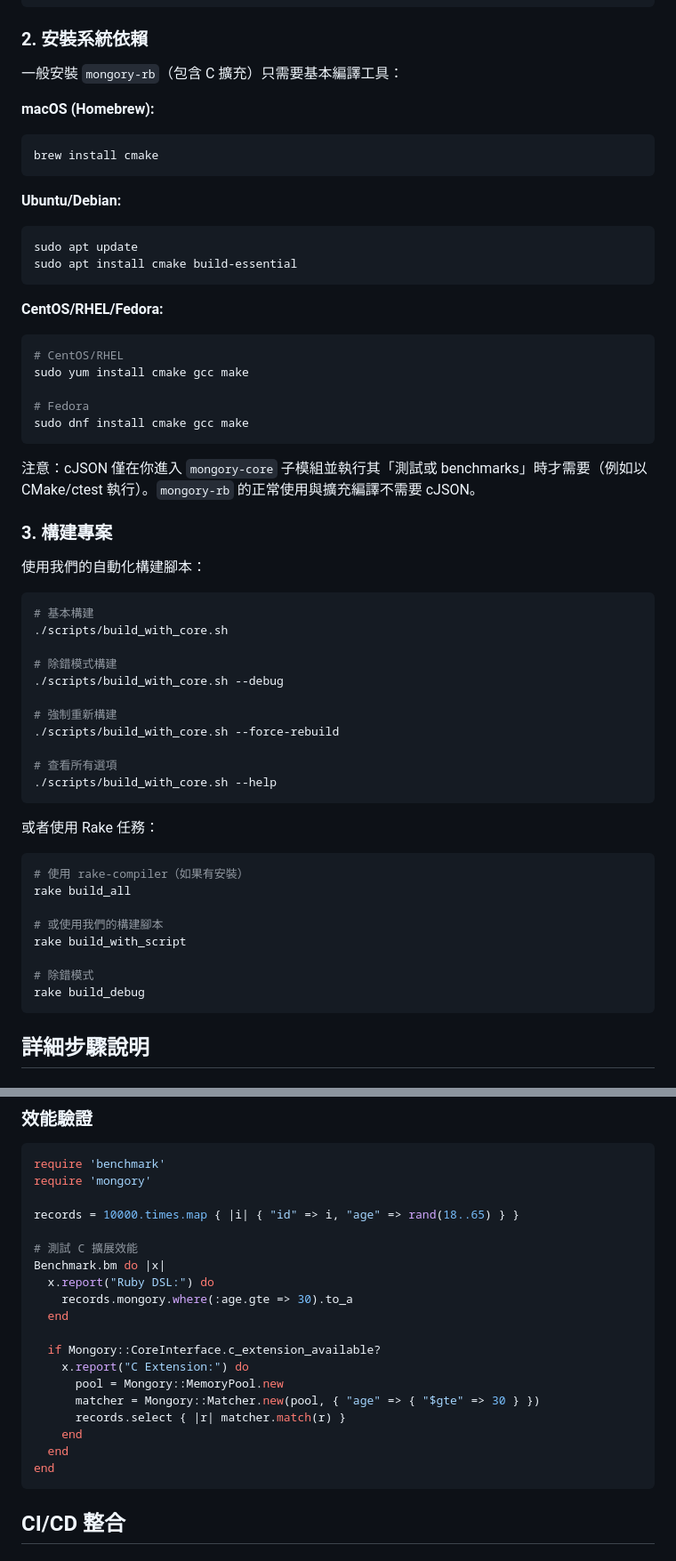
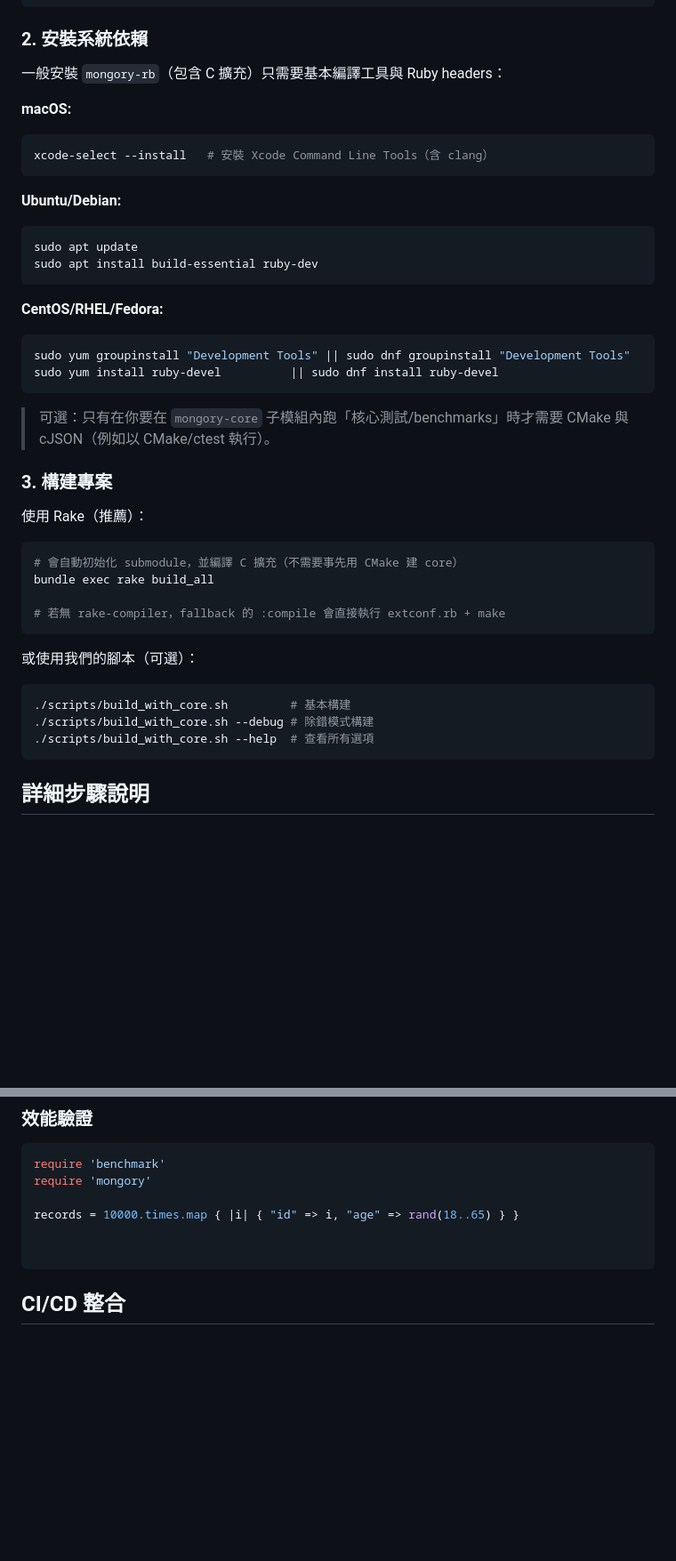
Before and after one commit to mongoryhq/mongory-rb, a Markdown page: SUBMODULE_INTEGRATION.md, 2 parts joined by grey strips. Shown at 89% size. GitHub-like rendering; blank space fills up the shorter version.

````diff
--- a/SUBMODULE_INTEGRATION.md
+++ b/SUBMODULE_INTEGRATION.md
@@ -33,59 +33,44 @@ git submodule update --init --recursive
 
 ### 2. 安裝系統依賴
 
-一般安裝 `mongory-rb`（包含 C 擴充）只需要基本編譯工具：
+一般安裝 `mongory-rb`（包含 C 擴充）只需要基本編譯工具與 Ruby headers：
 
-**macOS (Homebrew):**
+**macOS:**
 ```bash
-brew install cmake
+xcode-select --install   # 安裝 Xcode Command Line Tools（含 clang）
 ```
 
 **Ubuntu/Debian:**
 ```bash
 sudo apt update
-sudo apt install cmake build-essential
+sudo apt install build-essential ruby-dev
 ```
 
 **CentOS/RHEL/Fedora:**
 ```bash
-# CentOS/RHEL
-sudo yum install cmake gcc make
-
-# Fedora
-sudo dnf install cmake gcc make
+sudo yum groupinstall "Development Tools" || sudo dnf groupinstall "Development Tools"
+sudo yum install ruby-devel          || sudo dnf install ruby-devel
 ```
 
-注意：cJSON 僅在你進入 `mongory-core` 子模組並執行其「測試或 benchmarks」時才需要（例如以 CMake/ctest 執行）。`mongory-rb` 的正常使用與擴充編譯不需要 cJSON。
+> 可選：只有在你要在 `mongory-core` 子模組內跑「核心測試/benchmarks」時才需要 CMake 與 cJSON（例如以 CMake/ctest 執行）。
 
 ### 3. 構建專案
 
-使用我們的自動化構建腳本：
+使用 Rake（推薦）：
 
 ```bash
-# 基本構建
-./scripts/build_with_core.sh
+# 會自動初始化 submodule，並編譯 C 擴充（不需要事先用 CMake 建 core）
+bundle exec rake build_all
 
-# 除錯模式構建
-./scripts/build_with_core.sh --debug
-
-# 強制重新構建
-./scripts/build_with_core.sh --force-rebuild
-
-# 查看所有選項
-./scripts/build_with_core.sh --help
+# 若無 rake-compiler，fallback 的 :compile 會直接執行 extconf.rb + make
 ```
 
-或者使用 Rake 任務：
+或使用我們的腳本（可選）：
 
 ```bash
-# 使用 rake-compiler（如果有安裝）
-rake build_all
-
-# 或使用我們的構建腳本
-rake build_with_script
-
-# 除錯模式
-rake build_debug
+./scripts/build_with_core.sh         # 基本構建
+./scripts/build_with_core.sh --debug # 除錯模式構建
+./scripts/build_with_core.sh --help  # 查看所有選項
 ```
 
 ## 詳細步驟說明
@@ -259,20 +239,7 @@ require 'mongory'
 
 records = 10000.times.map { |i| { "id" => i, "age" => rand(18..65) } }
 
-# 測試 C 擴展效能
-Benchmark.bm do |x|
-  x.report("Ruby DSL:") do
-    records.mongory.where(:age.gte => 30).to_a
-  end
 
-  if Mongory::CoreInterface.c_extension_available?
-    x.report("C Extension:") do
-      pool = Mongory::MemoryPool.new
-      matcher = Mongory::Matcher.new(pool, { "age" => { "$gte" => 30 } })
-      records.select { |r| matcher.match(r) }
-    end
-  end
-end
 ```
 
 ## CI/CD 整合
````
Also changed, not shown: other parts of SUBMODULE_INTEGRATION.md (+23 -28 lines).
